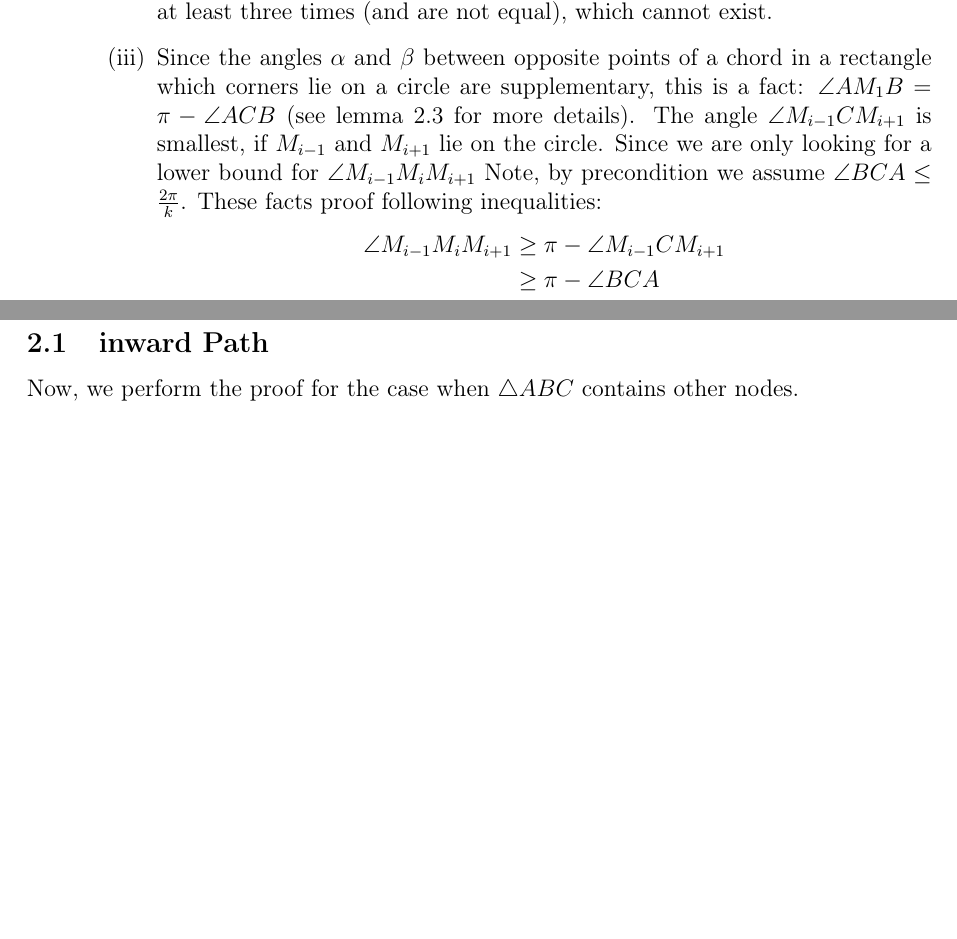
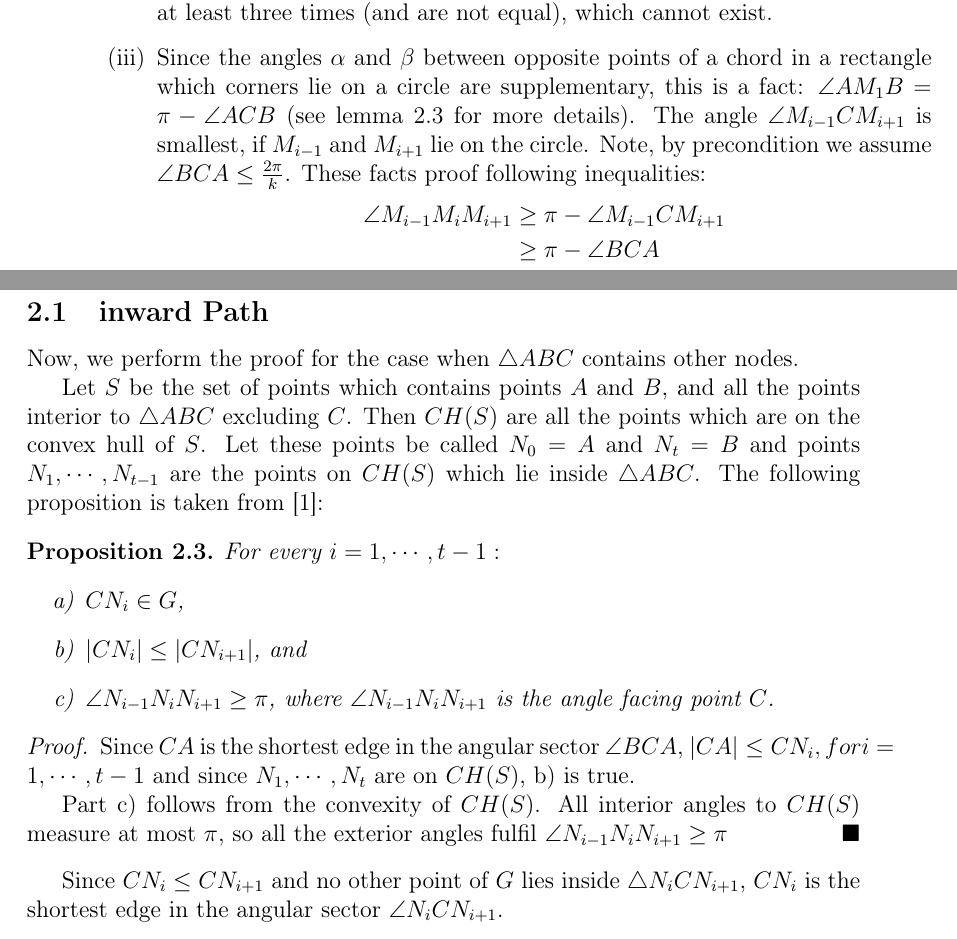
Before and after one commit to tb91/BachelorThesis, a LaTeX thesis (thesis.tex, which reads Proof.tex): two parts of pages 20 and 21 of 23, joined at a grey line, cut so that both start at the same text, the shorter picture padded with empty space. Compiled offline with pdfLaTeX.

Commit message:
inward path prop1

```diff
--- a/Proof.tex
+++ b/Proof.tex
@@ -245,7 +245,6 @@ If $M_p $ does not reside in the circle $\bigcirc{M_iM_j} $, this circle and the
 
 \item Since the angles $\alpha $ and $\beta $ between opposite points of a chord in a rectangle which corners lie on a circle are supplementary, this is a fact: $\angle{AM_1B}=\pi - \angle{ACB} $ (see lemma \ref{outward_3} for more details).
 The angle $\angle{M_{i-1}CM_{i+1}} $ is smallest, if $M_{i-1} $ and $M_{i+1} $ lie on the circle.
-Since we are only looking for a lower bound for $\angle{M_{i-1}M_iM_{i+1}} $
 Note, by precondition we assume $\angle{BCA} \leq \frac{2\pi}{k} $.
 These facts proof following inequalities:
 \begin{equation*}
@@ -293,3 +292,25 @@ Since $CA \leq CB $, $\angle{CAB} $ can be at most the half of $\pi - \frac{2\pi
 
 \subsection{inward Path}
 Now, we perform the proof for the case when $\triangle{ABC} $ contains other nodes.
+
+Let $S $ be the set of points which contains points $A $ and $B $, and all the points interior to $\triangle{ABC} $ excluding $C $.
+Then $CH(S) $ are all the points which are on the convex hull of $S $.
+Let these points be called $N_0=A $ and $N_t=B $ and points $N_1 , \cdots ,N_{t-1} $ are the points on $CH(S) $ which lie inside $\triangle{ABC} $.
+The following proposition is taken from \cite{kanj}:
+\begin{prop}
+\label{inward_pre}
+For every $i=1, \cdots, t-1: $
+\begin{enumerate}
+\renewcommand{\labelenumi}{\alph{enumi})}
+\item $CN_i \in G $,
+\item $|CN_i| \leq |CN_{i+1}| $, and
+\item  $\angle{N_{i-1}N_iN_{i+1}} \geq \pi $, where $\angle{N_{i-1}N_iN_{i+1}} $ is the angle facing point $C $.
+\end{enumerate}
+\end{prop}
+\begin{proof}
+Since $CA $ is the shortest edge in the angular sector $\angle{BCA} $, $|CA| \leq CN_i , for i=1 ,\cdots, t-1 $  and since $N_1 , \cdots, N_t $ are on $CH(S) $, b) is true.
+
+Part c) follows from the convexity of $CH(S) $. All interior angles to $CH(S) $ measure at most $\pi $, so all the exterior angles fulfil $\angle{N_{i-1}N_iN_{i+1}}\geq \pi $
+\end{proof}
+
+Since $CN_i \leq CN_{i+1} $ and no other point of $G $ lies inside $\triangle{N_iCN_{i+1}} $, $CN_i $ is the shortest edge in the angular sector $\angle{N_iCN_{i+1}} $.
```
Also changed, not shown: images/eps/Winkel_fuer_outward_3.eps (added), 2 other files.
